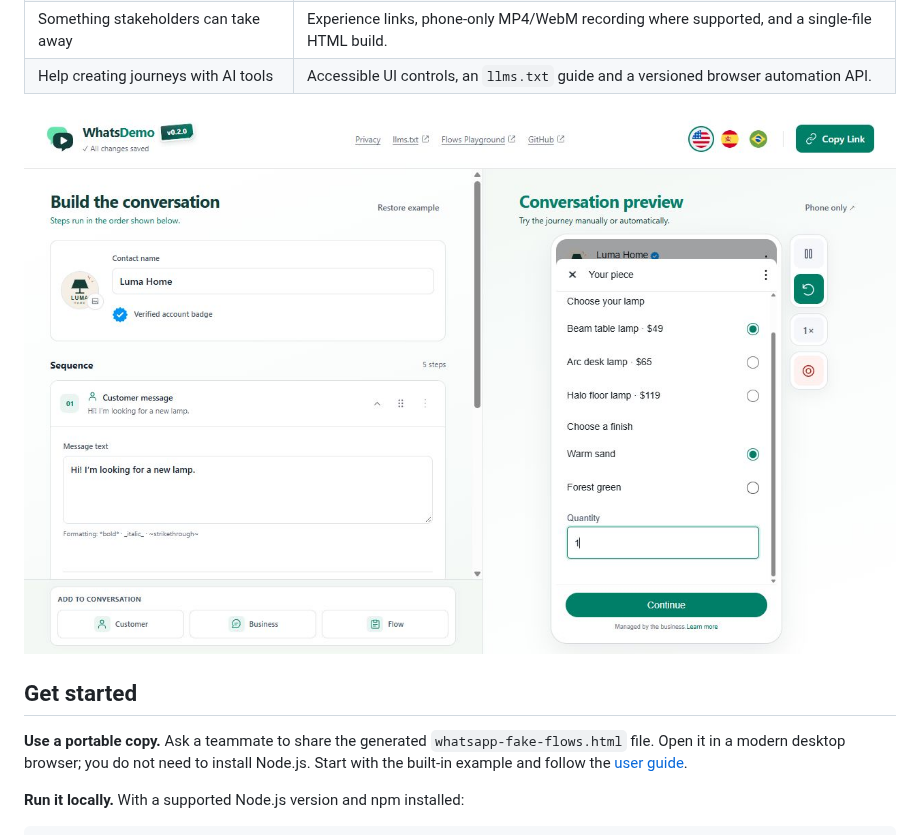
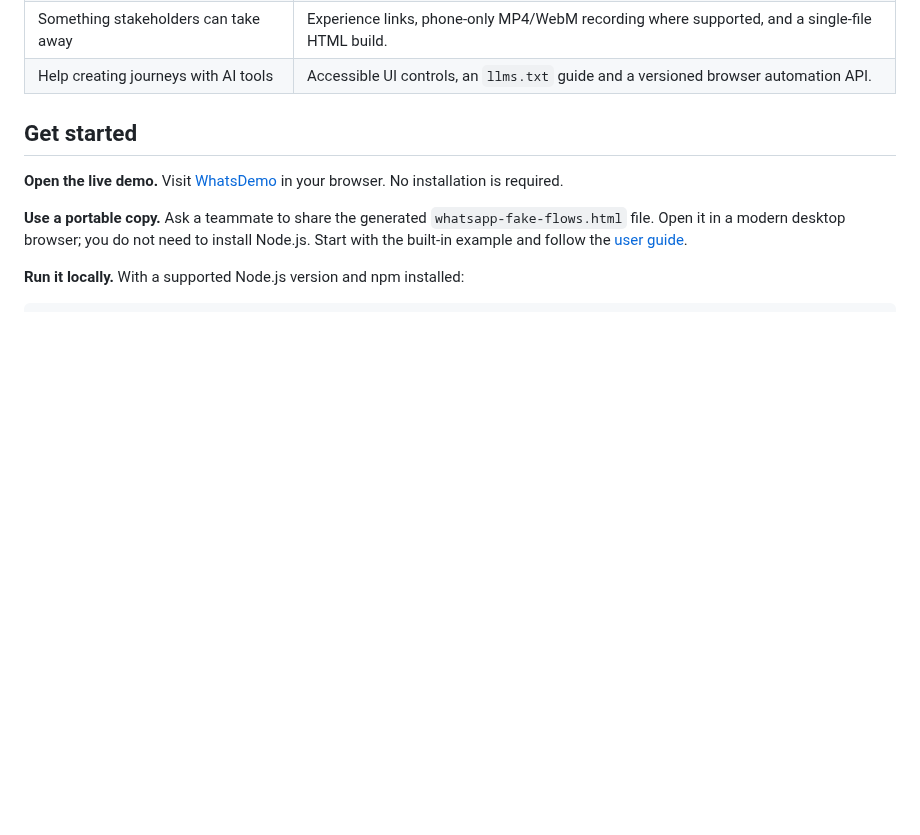
Before and after one commit to guilher-me/whats-demo, a Markdown page: README.md, the part around one of its changes. Rendered like a GitHub page; pictures changed too: docs/media/flow-preview.png (deleted); blank space fills up the shorter version.

```diff
--- a/README.md
+++ b/README.md
@@ -56,9 +57,9 @@ The example uses fictional customer details. Replace its messages, business iden
 | Something stakeholders can take away            | Experience links, phone-only MP4/WebM recording where supported, and a single-file HTML build.                         |
 | Help creating journeys with AI tools            | Accessible UI controls, an `llms.txt` guide and a versioned browser automation API.                                    |
 
-![A WhatsApp Flow in the phone preview, with product choices and form fields](docs/media/flow-preview.png)
+## Get started
 
-## Get started
+**Open the live demo.** Visit [WhatsDemo](https://guilher-me.github.io/whats-demo/) in your browser. No installation is required.
 
 **Use a portable copy.** Ask a teammate to share the generated `whatsapp-fake-flows.html` file. Open it in a modern desktop browser; you do not need to install Node.js. Start with the built-in example and follow the [user guide](docs/user-guide.md).
 
```
Also changed, not shown: other parts of README.md (+3 -2 lines), docs/media/README.md (+8 -16 lines), docs/user-guide.md (+1 -1 lines), docs/media/luma-home-demo.gif (deleted), docs/media/workbench.png, 1 other file.
